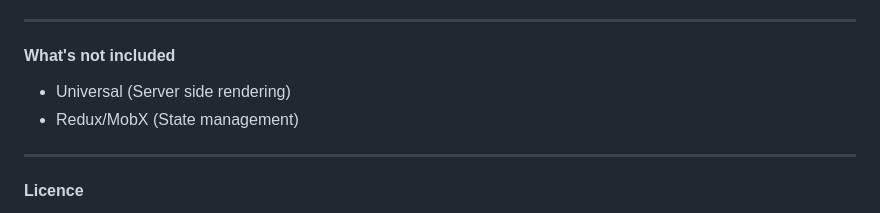
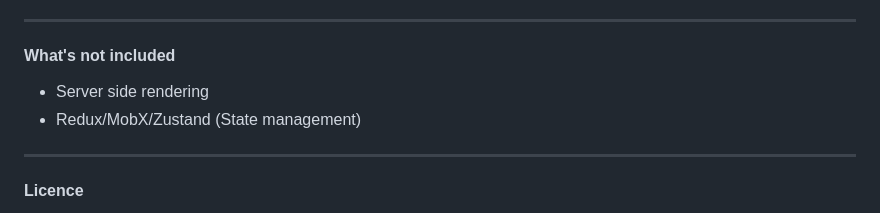
Before and after one commit to gilamran/fullstack-typescript, a Markdown page: README.md, the part around the change. Drawn GitHub-style.

```diff
--- a/README.md
+++ b/README.md
@@ -88,8 +88,8 @@ All applications require a config mechanism, for example, `SLACK_API_TOKEN`. Thi
 
 #### What's not included
 
-- Universal (Server side rendering)
-- Redux/MobX (State management)
+- Server side rendering
+- Redux/MobX/Zustand (State management)
 
 ---
 
```
